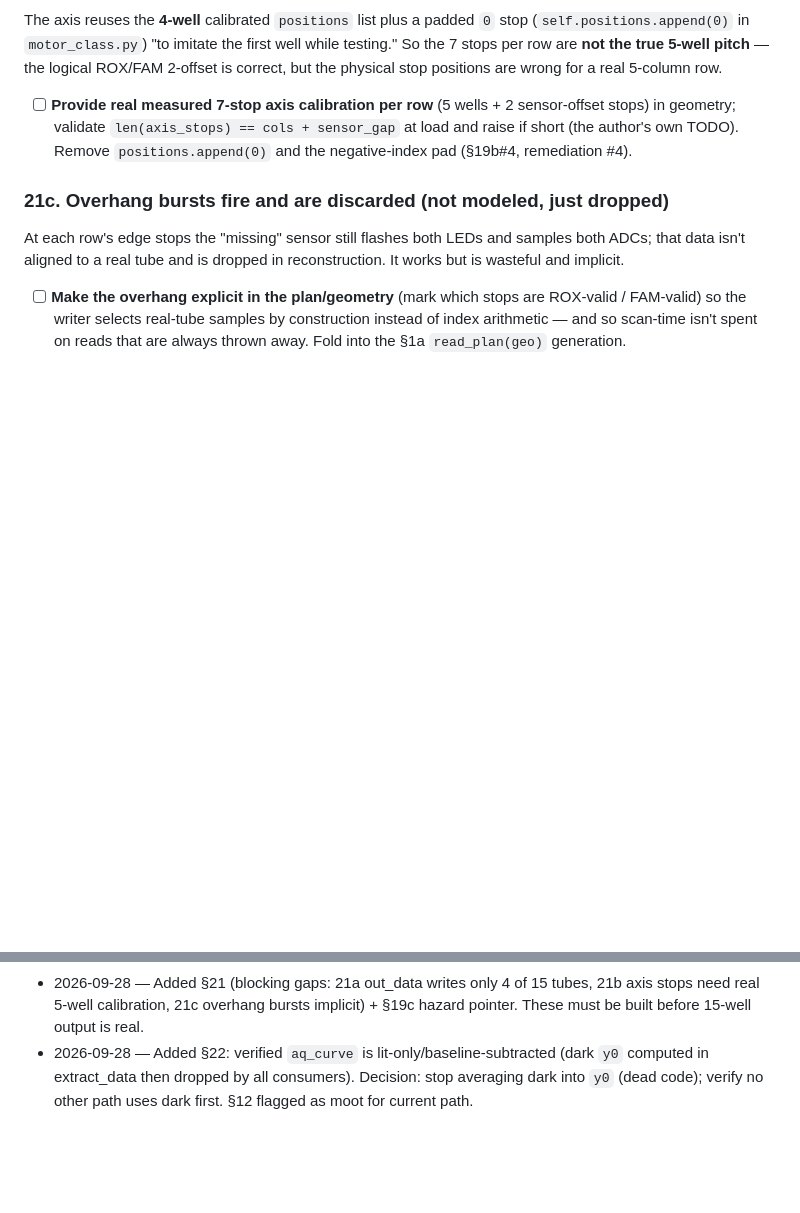
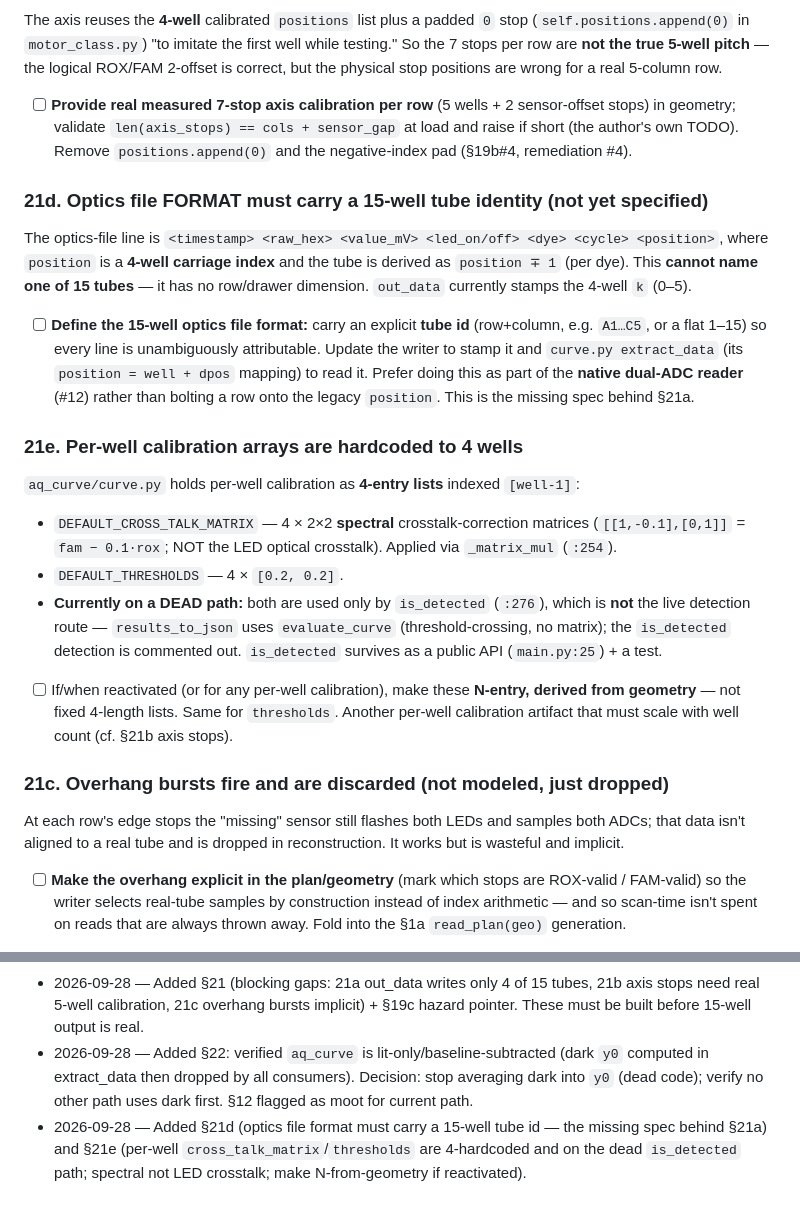
Before and after one commit to AcornGenetics/aquilla-main, a Markdown page: specs/15-well-mkii-migration.md, 2 parts joined by grey strips. Drawn GitHub-style; blank space fills up the shorter version.

Commit message:
docs(15well): §21d optics-file format for 15 wells + §21e per-well calibration arrays
- 21d: optics line's `position` is a 4-well carriage index with no row
  dimension; must define a 15-well tube id (A1-C5 / flat 1-15) in the file and
  update writer + extract_data. The missing spec behind §21a.
- 21e: cross_talk_matrix (4x 2x2 spectral, fam-0.1*rox) + thresholds are
  4-hardcoded, indexed [well-1], and used only by is_detected (dead path;
  results_to_json uses evaluate_curve, no matrix). Make N-from-geometry if
  reactivated.

Co-Authored-By: Claude Opus 4.8 (1M context) <noreply@anthropic.com>

```diff
--- a/specs/15-well-mkii-migration.md
+++ b/specs/15-well-mkii-migration.md
@@ -367,6 +367,17 @@ The capture buffers all 21 stops × 3 rows correctly, but `out_data()`/`mask_dat
 The axis reuses the **4-well** calibrated `positions` list plus a padded `0` stop (`self.positions.append(0)` in `motor_class.py`) "to imitate the first well while testing." So the 7 stops per row are **not the true 5-well pitch** — the logical ROX/FAM 2-offset is correct, but the physical stop positions are wrong for a real 5-column row.
 - [ ] **Provide real measured 7-stop axis calibration per row** (5 wells + 2 sensor-offset stops) in geometry; validate `len(axis_stops) == cols + sensor_gap` at load and raise if short (the author's own TODO). Remove `positions.append(0)` and the negative-index pad (§19b#4, remediation #4).
 
+### 21d. Optics file FORMAT must carry a 15-well tube identity (not yet specified)
+The optics-file line is `<timestamp> <raw_hex> <value_mV> <led_on/off> <dye> <cycle> <position>`, where `position` is a **4-well carriage index** and the tube is derived as `position ∓ 1` (per dye). This **cannot name one of 15 tubes** — it has no row/drawer dimension. `out_data` currently stamps the 4-well `k` (0–5).
+- [ ] **Define the 15-well optics file format:** carry an explicit **tube id** (row+column, e.g. `A1…C5`, or a flat 1–15) so every line is unambiguously attributable. Update the writer to stamp it and `curve.py extract_data` (its `position = well + dpos` mapping) to read it. Prefer doing this as part of the **native dual-ADC reader** (#12) rather than bolting a row onto the legacy `position`. This is the missing spec behind §21a.
+
+### 21e. Per-well calibration arrays are hardcoded to 4 wells
+`aq_curve/curve.py` holds per-well calibration as **4-entry lists** indexed `[well-1]`:
+- `DEFAULT_CROSS_TALK_MATRIX` — 4 × 2×2 **spectral** crosstalk-correction matrices (`[[1,-0.1],[0,1]]` = `fam − 0.1·rox`; NOT the LED optical crosstalk). Applied via `_matrix_mul` (`:254`).
+- `DEFAULT_THRESHOLDS` — 4 × `[0.2, 0.2]`.
+- **Currently on a DEAD path:** both are used only by `is_detected` (`:276`), which is **not** the live detection route — `results_to_json` uses `evaluate_curve` (threshold-crossing, no matrix); the `is_detected` detection is commented out. `is_detected` survives as a public API (`main.py:25`) + a test.
+- [ ] If/when reactivated (or for any per-well calibration), make these **N-entry, derived from geometry** — not fixed 4-length lists. Same for `thresholds`. Another per-well calibration artifact that must scale with well count (cf. §21b axis stops).
+
 ### 21c. Overhang bursts fire and are discarded (not modeled, just dropped)
 At each row's edge stops the "missing" sensor still flashes both LEDs and samples both ADCs; that data isn't aligned to a real tube and is dropped in reconstruction. It works but is wasteful and implicit.
 - [ ] **Make the overhang explicit in the plan/geometry** (mark which stops are ROX-valid / FAM-valid) so the writer selects real-tube samples by construction instead of index arithmetic — and so scan-time isn't spent on reads that are always thrown away. Fold into the §1a `read_plan(geo)` generation.
@@ -405,3 +416,4 @@ Cross-ref: §12 (crosstalk becomes a non-issue for the current path), §21 (outp
 - 2026-09-28 — Landed the 5 Mk II files merged onto greengrass (3-way merge preserved #456/#454). Added §3 note (host_config is generated by deployment2.sh/deployment3_greengrass.sh — scripts must emit the new vars) and §20 (as-implemented move/flash walkthrough with the A1–C5 grid).
 - 2026-09-28 — Added §21 (blocking gaps: 21a out_data writes only 4 of 15 tubes, 21b axis stops need real 5-well calibration, 21c overhang bursts implicit) + §19c hazard pointer. These must be built before 15-well output is real.
 - 2026-09-28 — Added §22: verified `aq_curve` is lit-only/baseline-subtracted (dark `y0` computed in extract_data then dropped by all consumers). Decision: stop averaging dark into `y0` (dead code); verify no other path uses dark first. §12 flagged as moot for current path.
+- 2026-09-28 — Added §21d (optics file format must carry a 15-well tube id — the missing spec behind §21a) and §21e (per-well `cross_talk_matrix`/`thresholds` are 4-hardcoded and on the dead `is_detected` path; spectral not LED crosstalk; make N-from-geometry if reactivated).
```
